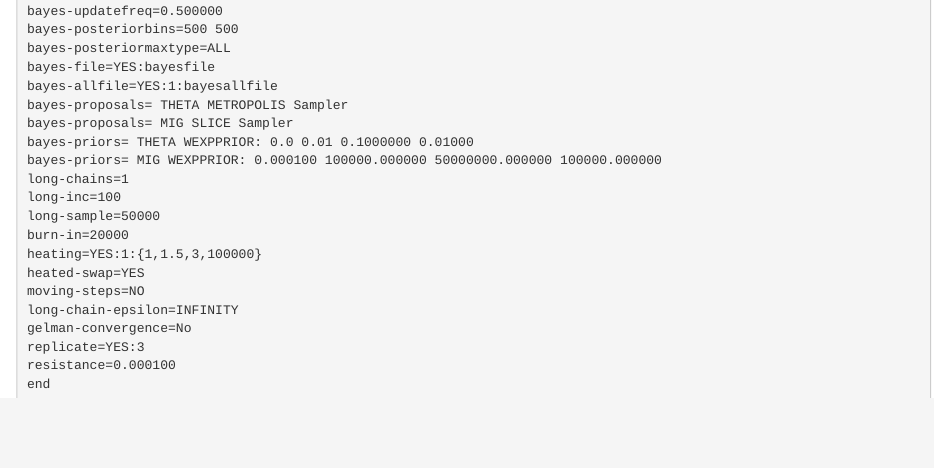
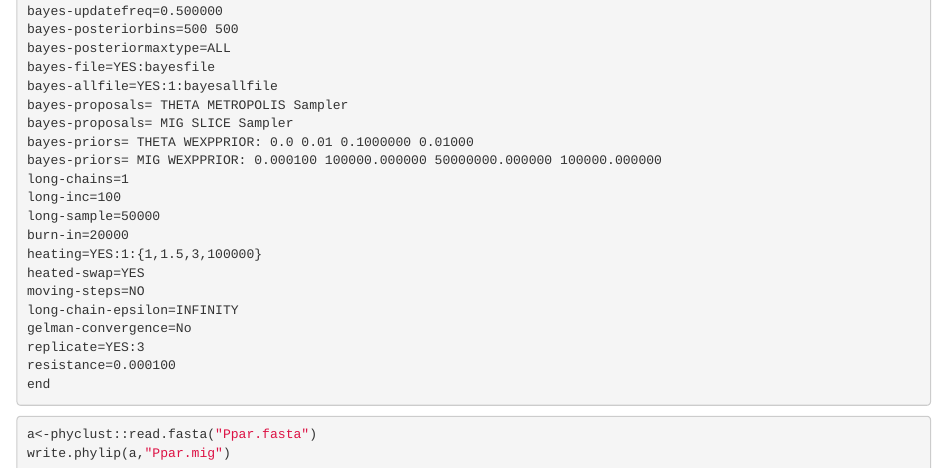
Before and after one commit to ericcrandall/Parastichopus, an R Markdown document (Parastichopus_migrate.Rmd): the page in a window 1100 px wide, from 2150 px down. Rendered offline with R 4.5, knitr and Pandoc, with nearby package versions; the code chunks are not run, so their results and figures are left out.

Commit message:
Writing migrate datafile

````diff
--- a/Parastichopus_migrate.Rmd
+++ b/Parastichopus_migrate.Rmd
@@ -155,3 +155,7 @@ end
 
 
 ```
+
+```{r}
+a<-phyclust::read.fasta("Ppar.fasta")
+write.phylip(a,"Ppar.mig")
````
Also changed, not shown: Parastichopus_migrate.nb.html.
